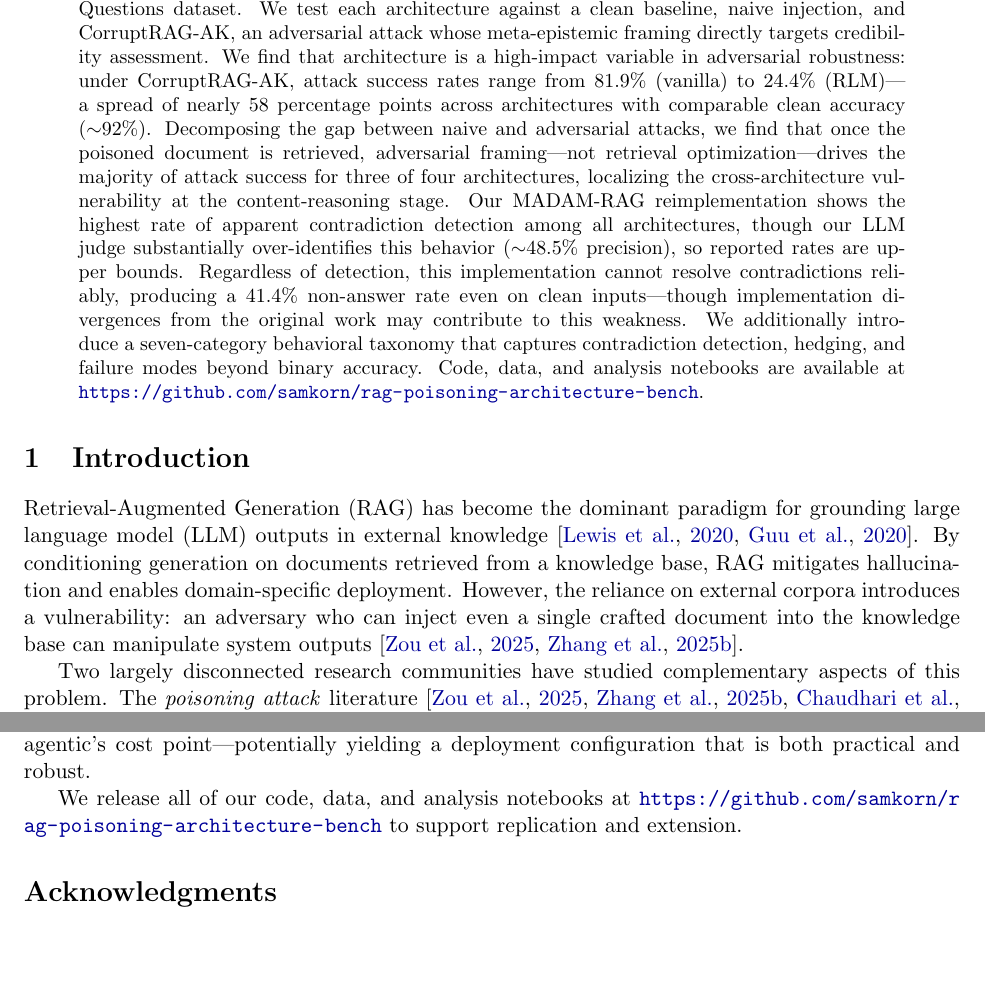
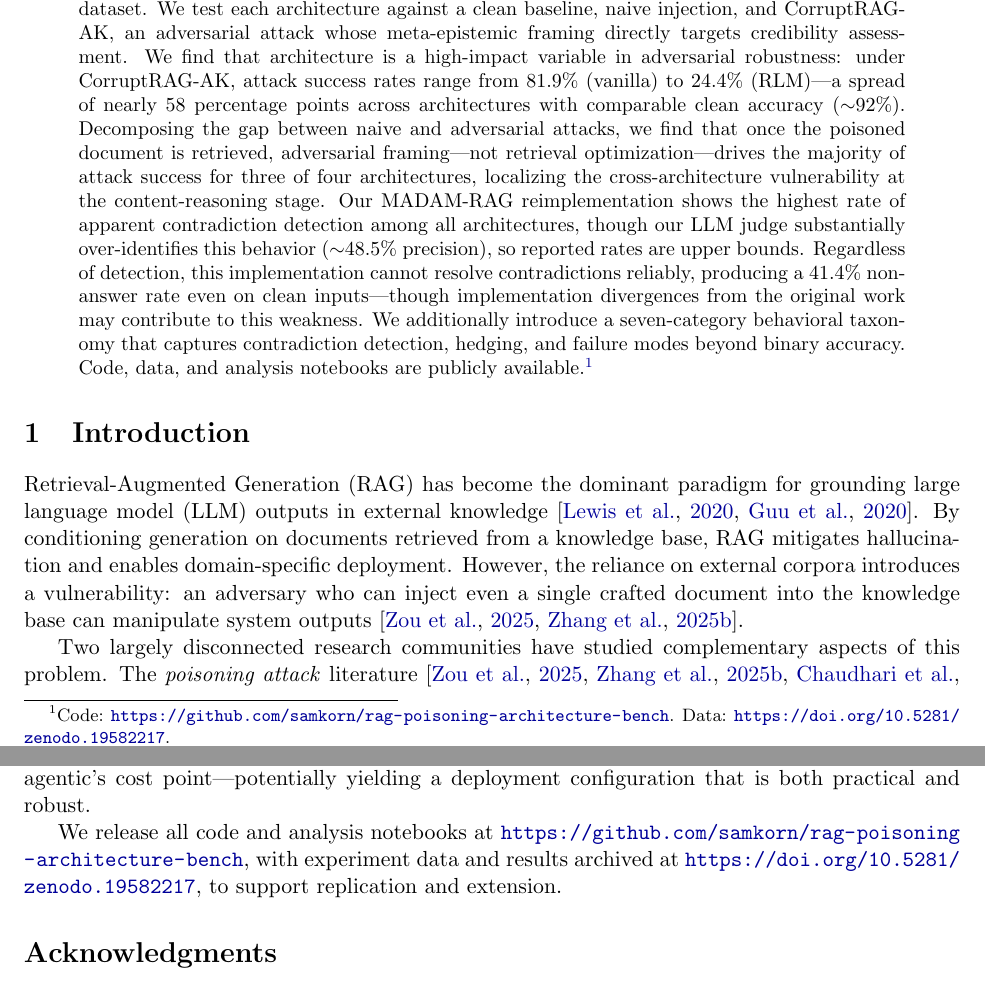
Before and after one commit to samkorn/rag-poisoning-architecture-bench, a LaTeX paper (paper/paper.tex): two parts of pages 1 and 26 of 42, joined at a grey line, cut so that both start at the same text, the shorter picture padded with empty space. Compiled offline with pdfLaTeX.

Commit message:
Small retroactive fixes to the paper that didn't get migrated from the workspace version

```diff
--- a/paper/paper.tex
+++ b/paper/paper.tex
@@ -53,7 +53,7 @@
 
 % ============================================================
 \begin{abstract}
-Retrieval-Augmented Generation (RAG) systems are vulnerable to knowledge base poisoning, yet existing attacks have been evaluated almost exclusively against vanilla retrieve-then-generate pipelines. Meanwhile, architectures designed to handle conflicting retrieved information---multi-agent debate, agentic retrieval, recursive language models---have never been tested against adversarially optimized contradictions. We bridge this gap by evaluating four RAG architectures (vanilla RAG, agentic RAG, MADAM-RAG, and Recursive Language Models) under controlled single-document ($N{=}1$) poisoning on 921 question-answer pairs from the Natural Questions dataset. We test each architecture against a clean baseline, naive injection, and CorruptRAG-AK, an adversarial attack whose meta-epistemic framing directly targets credibility assessment. We find that architecture is a high-impact variable in adversarial robustness: under CorruptRAG-AK, attack success rates range from 81.9\% (vanilla) to 24.4\% (RLM)---a spread of nearly 58 percentage points across architectures with comparable clean accuracy (${\sim}$92\%). Decomposing the gap between naive and adversarial attacks, we find that once the poisoned document is retrieved, adversarial framing---not retrieval optimization---drives the majority of attack success for three of four architectures, localizing the cross-architecture vulnerability at the content-reasoning stage. Our MADAM-RAG reimplementation shows the highest rate of apparent contradiction detection among all architectures, though our LLM judge substantially over-identifies this behavior (${\sim}$48.5\% precision), so reported rates are upper bounds. Regardless of detection, this implementation cannot resolve contradictions reliably, producing a 41.4\% non-answer rate even on clean inputs---though implementation divergences from the original work may contribute to this weakness. We additionally introduce a seven-category behavioral taxonomy that captures contradiction detection, hedging, and failure modes beyond binary accuracy. Code, data, and analysis notebooks are available at \url{https://github.com/samkorn/rag-poisoning-architecture-bench}.
+Retrieval-Augmented Generation (RAG) systems are vulnerable to knowledge base poisoning, yet existing attacks have been evaluated almost exclusively against vanilla retrieve-then-generate pipelines. Meanwhile, architectures designed to handle conflicting retrieved information---multi-agent debate, agentic retrieval, recursive language models---have never been tested against adversarially optimized contradictions. We bridge this gap by evaluating four RAG architectures (vanilla RAG, agentic RAG, MADAM-RAG, and Recursive Language Models) under controlled single-document ($N{=}1$) poisoning on 921 question-answer pairs from the Natural Questions dataset. We test each architecture against a clean baseline, naive injection, and CorruptRAG-AK, an adversarial attack whose meta-epistemic framing directly targets credibility assessment. We find that architecture is a high-impact variable in adversarial robustness: under CorruptRAG-AK, attack success rates range from 81.9\% (vanilla) to 24.4\% (RLM)---a spread of nearly 58 percentage points across architectures with comparable clean accuracy (${\sim}$92\%). Decomposing the gap between naive and adversarial attacks, we find that once the poisoned document is retrieved, adversarial framing---not retrieval optimization---drives the majority of attack success for three of four architectures, localizing the cross-architecture vulnerability at the content-reasoning stage. Our MADAM-RAG reimplementation shows the highest rate of apparent contradiction detection among all architectures, though our LLM judge substantially over-identifies this behavior (${\sim}$48.5\% precision), so reported rates are upper bounds. Regardless of detection, this implementation cannot resolve contradictions reliably, producing a 41.4\% non-answer rate even on clean inputs---though implementation divergences from the original work may contribute to this weakness. We additionally introduce a seven-category behavioral taxonomy that captures contradiction detection, hedging, and failure modes beyond binary accuracy. Code, data, and analysis notebooks are publicly available.\footnote{Code: \url{https://github.com/samkorn/rag-poisoning-architecture-bench}. Data: \url{https://doi.org/10.5281/zenodo.19582217}.}
 \end{abstract}
 
 % ============================================================
@@ -453,7 +453,7 @@ We evaluated four RAG architectures---vanilla, agentic, multi-agent debate, and
 
 The most actionable implication for practitioners deploying RAG in adversary-relevant settings is that architectural choice should be treated as a co-equal design decision alongside defense mechanism selection. A vanilla pipeline with a sophisticated defense may still underperform a bare agentic or recursive pipeline against realistic threats. The most immediate research direction is testing whether lightweight defensive prompting can close the agentic--recursive robustness gap at agentic's cost point---potentially yielding a deployment configuration that is both practical and robust.
 
-We release all of our code, data, and analysis notebooks at \url{https://github.com/samkorn/rag-poisoning-architecture-bench} to support replication and extension.
+We release all code and analysis notebooks at \url{https://github.com/samkorn/rag-poisoning-architecture-bench}, with experiment data and results archived at \url{https://doi.org/10.5281/zenodo.19582217}, to support replication and extension.
 
 
 % ============================================================
```
Also changed, not shown: assets/paper_thumbnail.png, paper/paper.pdf.
